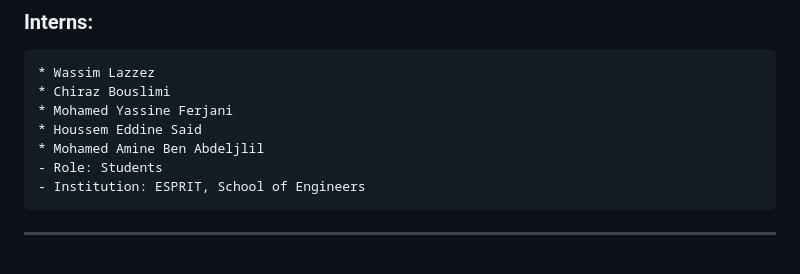
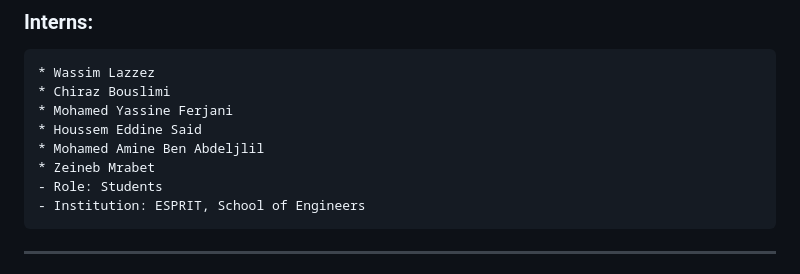
Before and after one commit to AFIFBEJI/Numerical_Analysis_2025_S1, a Markdown page: README.md, the part around the change. Drawn GitHub-style.

```diff
--- a/README.md
+++ b/README.md
@@ -21,6 +21,7 @@ This repository contains a project designed to enhance the pedagogical approach
     * Mohamed Yassine Ferjani
     * Houssem Eddine Said
     * Mohamed Amine Ben Abdeljlil
+    * Zeineb Mrabet
     - Role: Students
     - Institution: ESPRIT, School of Engineers
 
```
